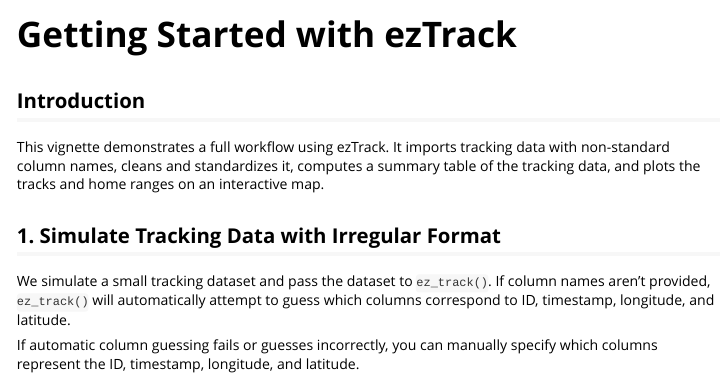
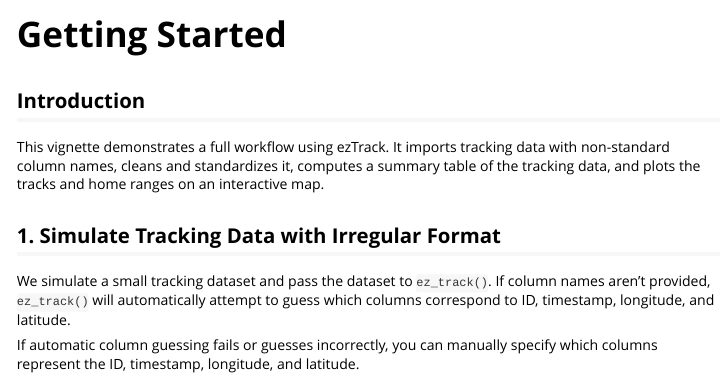
Before and after one commit to taylorbcraft/ezTrack, an R Markdown document (vignettes/getting-started.Rmd): the page in a window 1100 px wide, from its top. Rendered offline with R 4.5, knitr and Pandoc, with nearby package versions; some code elsewhere in the file could not run offline; common packages that the code uses without loading them are loaded.

Commit message:
update vignette

```diff
--- a/vignettes/getting-started-eztrack.Rmd
+++ b/vignettes/getting-started.Rmd
@@ -1,8 +1,8 @@
 ---
-title: "Getting Started with ezTrack"
+title: "Getting Started"
 output: rmarkdown::html_vignette
 vignette: >
-  %\VignetteIndexEntry{Getting Started with ezTrack}
+  %\VignetteIndexEntry{Getting Started}
   %\VignetteEngine{knitr::rmarkdown}
   %\VignetteEncoding{UTF-8}
 ---
```
Also changed, not shown: docs/pkgdown.yml, 31 other files.
